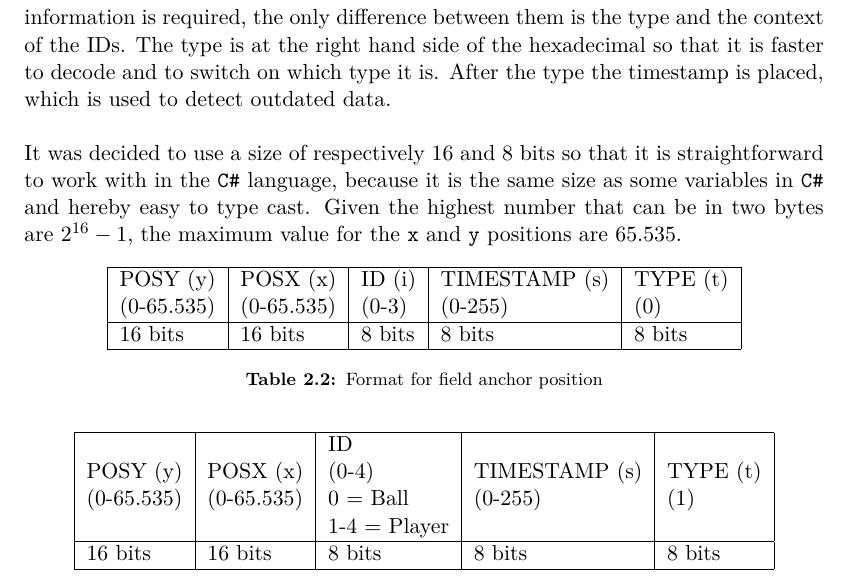
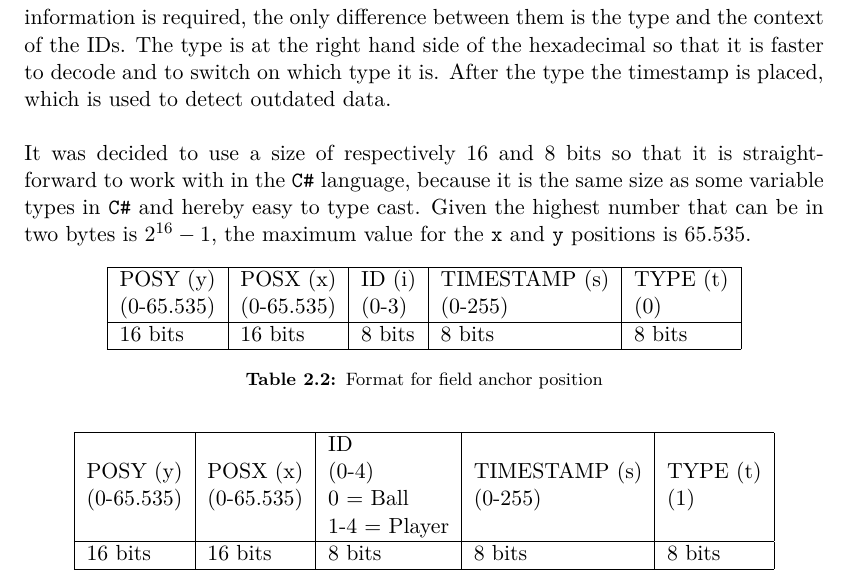
Before and after one commit to SW8-Bajs/report, a LaTeX thesis (master.tex, which reads sections/sprint-1/networking.tex): part of page 32 of 69, cut so that both start at the same text. Compiled offline with pdfLaTeX.

Commit message:
Apply suggestions from code review
Co-Authored-By: jenspetur94 <jenspeturtrondarson@gmail.com>

```diff
--- a/sections/sprint-1/networking.tex
+++ b/sections/sprint-1/networking.tex
@@ -274,8 +274,8 @@ The data sent is almost identical, as the same information is required, the only
 The type is at the right hand side of the hexadecimal so that it is faster to decode and to switch on which type it is.
 After the type the timestamp is placed, which is used to detect outdated data.
 \\\\
-It was decided to use a size of respectively 16 and 8 bits so that it is straightforward to work with in the \texttt{C\#} language, because it is the same size as some variables in \texttt{C\#} and hereby easy to type cast.
-Given the highest number that can be in two bytes are $2^{16} - 1$, the maximum value for the \texttt{x} and \texttt{y} positions are 65.535.
+It was decided to use a size of respectively 16 and 8 bits so that it is straightforward to work with in the \texttt{C\#} language, because it is the same size as some variable types in \texttt{C\#} and hereby easy to type cast.
+Given the highest number that can be in two bytes is $2^{16} - 1$, the maximum value for the \texttt{x} and \texttt{y} positions is 65.535.
 
 \begin{table}[h!]
     \centering
```
